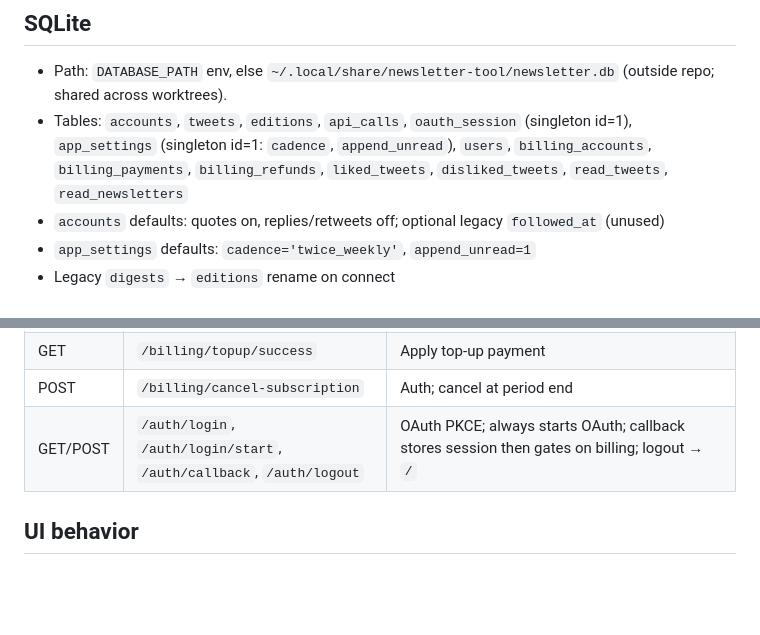
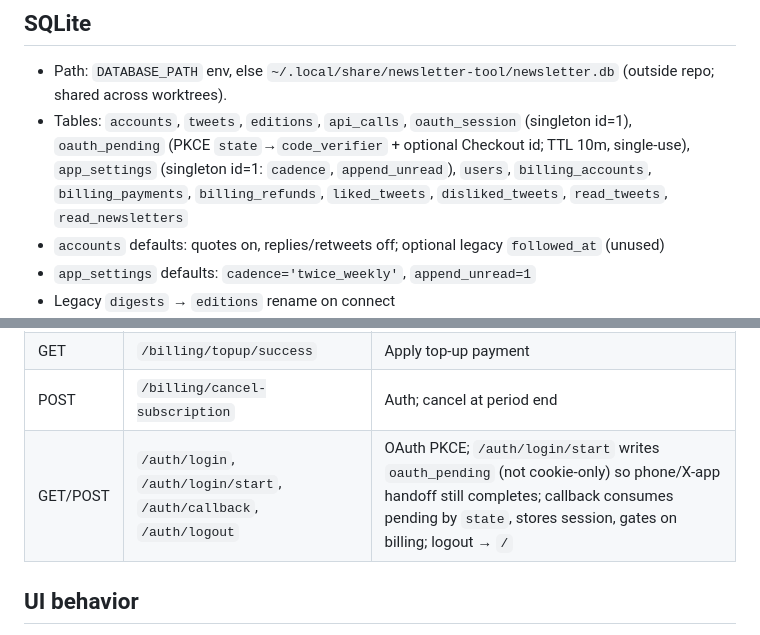
Before and after one commit to jdserenity/newsletter-tool, a Markdown page: scaffold/CODEMAP-LLM.md, 2 parts joined by grey strips. GitHub-like rendering; blank space fills up the shorter version.

Commit message:
Document oauth_pending in the architecture maps.
Co-authored-by: Cursor <cursoragent@cursor.com>

```diff
--- a/scaffold/CODEMAP-LLM.md
+++ b/scaffold/CODEMAP-LLM.md
@@ -46,7 +46,7 @@ Dense system map for agents. Confirmed facts only. Lessons → `scaffold/PROJECT
 
 ## SQLite
 - Path: `DATABASE_PATH` env, else `~/.local/share/newsletter-tool/newsletter.db` (outside repo; shared across worktrees).
-- Tables: `accounts`, `tweets`, `editions`, `api_calls`, `oauth_session` (singleton id=1), `app_settings` (singleton id=1: `cadence`, `append_unread`), `users`, `billing_accounts`, `billing_payments`, `billing_refunds`, `liked_tweets`, `disliked_tweets`, `read_tweets`, `read_newsletters`
+- Tables: `accounts`, `tweets`, `editions`, `api_calls`, `oauth_session` (singleton id=1), `oauth_pending` (PKCE `state`→`code_verifier` + optional Checkout id; TTL 10m, single-use), `app_settings` (singleton id=1: `cadence`, `append_unread`), `users`, `billing_accounts`, `billing_payments`, `billing_refunds`, `liked_tweets`, `disliked_tweets`, `read_tweets`, `read_newsletters`
 - `accounts` defaults: quotes on, replies/retweets off; optional legacy `followed_at` (unused)
 - `app_settings` defaults: `cadence='twice_weekly'`, `append_unread=1`
 - Legacy `digests` → `editions` rename on connect
@@ -80,7 +80,7 @@ Dense system map for agents. Confirmed facts only. Lessons → `scaffold/PROJECT
 | POST | `/billing/topup` | Auth; form `budget_usd` → budget+$1 Checkout |
 | GET | `/billing/topup/success` | Apply top-up payment |
 | POST | `/billing/cancel-subscription` | Auth; cancel at period end |
-| GET/POST | `/auth/login`, `/auth/login/start`, `/auth/callback`, `/auth/logout` | OAuth PKCE; always starts OAuth; callback stores session then gates on billing; logout → `/` |
+| GET/POST | `/auth/login`, `/auth/login/start`, `/auth/callback`, `/auth/logout` | OAuth PKCE; `/auth/login/start` writes `oauth_pending` (not cookie-only) so phone/X-app handoff still completes; callback consumes pending by `state`, stores session, gates on billing; logout → `/` |
 
 ## UI behavior
 - **Out-links** (X profile/tweet/media, RSS): `target="_blank" rel="noopener noreferrer"`. In-app nav same tab.
```
Also changed, not shown: scaffold/CODEMAP-HUMAN.md (+2 -1 lines).
